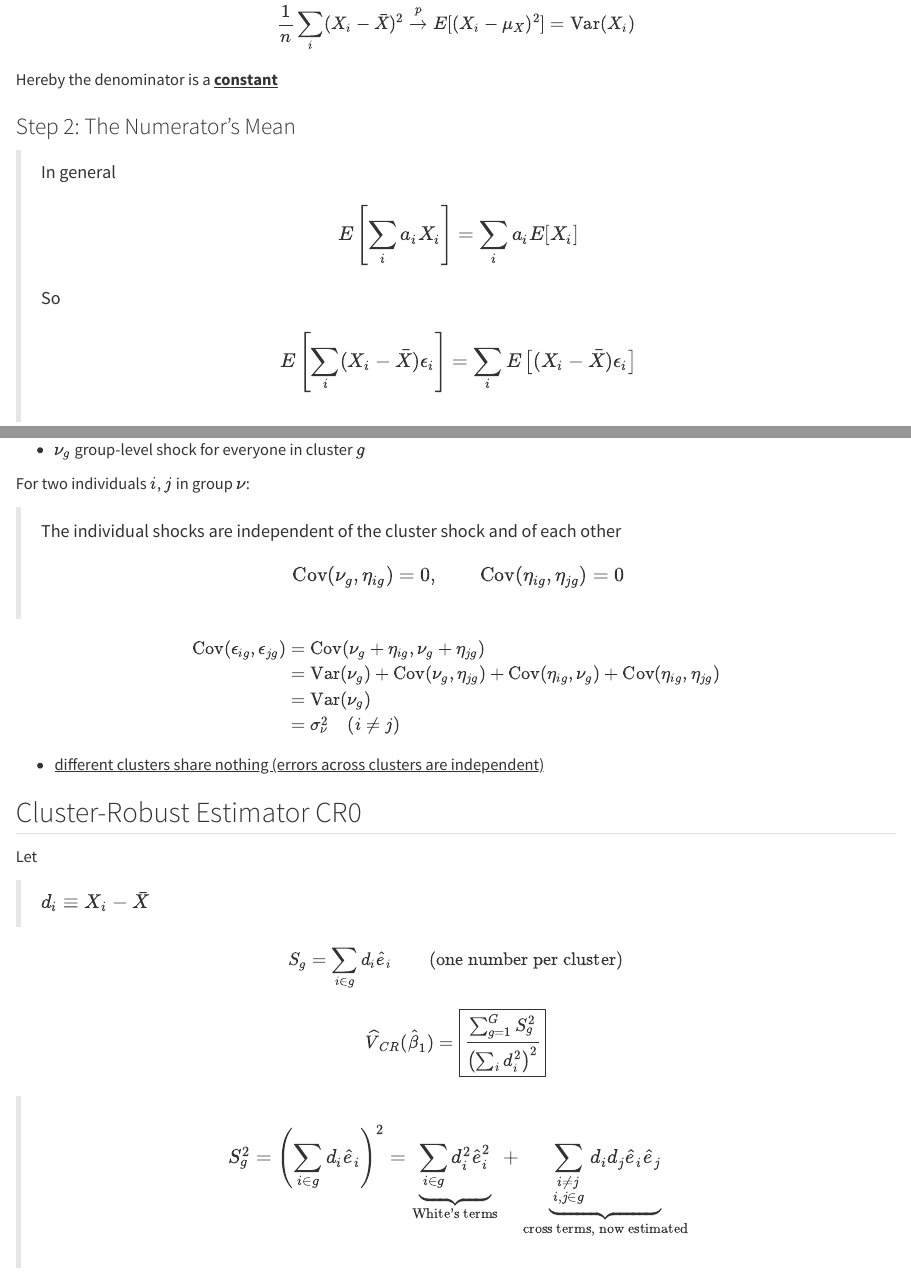
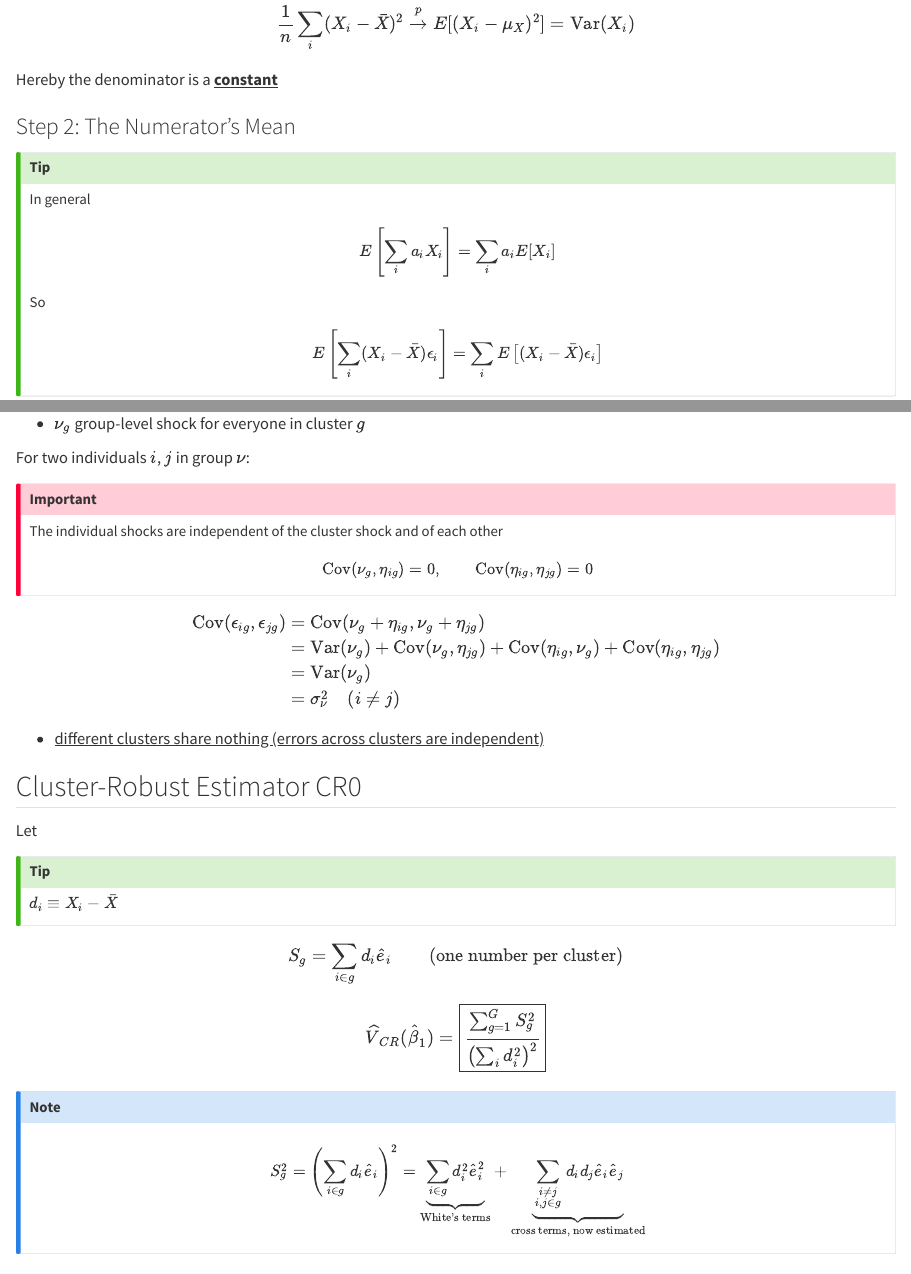
Before and after one commit to zhechensoc/soc723_companion, a Quarto document (week2.qmd): the page in a window 1100 px wide, from 1480 px down, and a second part further down, joined at a grey line. Rendered offline with R 4.5, knitr and Pandoc in place of Quarto, with nearby package versions.

Commit message:
update callout blocks

```diff
--- a/week2.qmd
+++ b/week2.qmd
@@ -62,13 +62,15 @@ Hereby the denominator is a [**constant**]{.underline}
 
 ### Step 2: The Numerator's Mean
 
-> In general
->
-> $$E\left[\sum_i a_iX_i\right]=\sum_i a_iE[X_i]$$
->
-> So
->
-> $$E\left[\sum_i(X_i-\bar X)\epsilon_i\right] = \sum_iE\left[(X_i-\bar X)\epsilon_i\right]$$
+::: callout-tip
+In general
+
+$$E\left[\sum_i a_iX_i\right]=\sum_i a_iE[X_i]$$
+
+So
+
+$$E\left[\sum_i(X_i-\bar X)\epsilon_i\right] = \sum_iE\left[(X_i-\bar X)\epsilon_i\right]$$
+:::
 
 $$\begin{aligned}
 E[(X_i-\mu_X)\epsilon_i]
@@ -164,9 +166,11 @@ $$Y_{ig}=\beta_0+\beta_1X_{ig}+\epsilon_{ig},\qquad \epsilon_{ig}=\underbrace{\n
 
 For two individuals $i$, $j$ in group $\nu$:
 
-> The individual shocks are independent of the cluster shock and of each other
->
-> $$\operatorname{Cov}(\nu_g,\eta_{ig})=0,\qquad \operatorname{Cov}(\eta_{ig},\eta_{jg})=0$$
+::: callout-important
+The individual shocks are independent of the cluster shock and of each other
+
+$$\operatorname{Cov}(\nu_g,\eta_{ig})=0,\qquad \operatorname{Cov}(\eta_{ig},\eta_{jg})=0$$
+:::
 
 $$\begin{aligned}
 \operatorname{Cov}(\epsilon_{ig},\epsilon_{jg})
@@ -182,13 +186,17 @@ $$\begin{aligned}
 
 Let
 
-> $d_i \equiv X_i - \bar{X}$
+::: callout-tip
+$d_i \equiv X_i - \bar{X}$
+:::
 
 $$S_g=\sum_{i\in g} d_i\hat e_i \qquad \text{(one number per cluster)}$$
 
 $$\widehat{V}_{CR}(\hat\beta_1)=\boxed{\frac{\sum_{g=1}^{G}S_g^2}{\left(\sum_i d_i^2\right)^2}}$$
 
-> $$S_g^2=\left(\sum_{i\in g}d_i\hat e_i\right)^2=\underbrace{\sum_{i\in g}d_i^2\hat e_i^2}_{\text{White's terms}}+\underbrace{\sum_{\substack{i\neq j\\ i,j\in g}}d_id_j\hat e_i\hat e_j}_{\text{cross terms, now estimated}}$$
+::: callout-note
+$$S_g^2=\left(\sum_{i\in g}d_i\hat e_i\right)^2=\underbrace{\sum_{i\in g}d_i^2\hat e_i^2}_{\text{White's terms}}+\underbrace{\sum_{\substack{i\neq j\\ i,j\in g}}d_id_j\hat e_i\hat e_j}_{\text{cross terms, now estimated}}$$
+:::
 
 [**Sum within clusters first, then square.**]{.underline}
 
```
Also changed, not shown: week2.html, week2.qmd (6 more changed lines).
